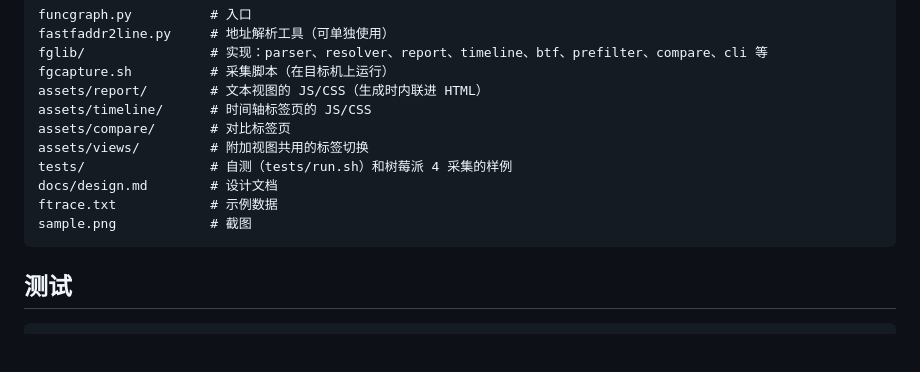
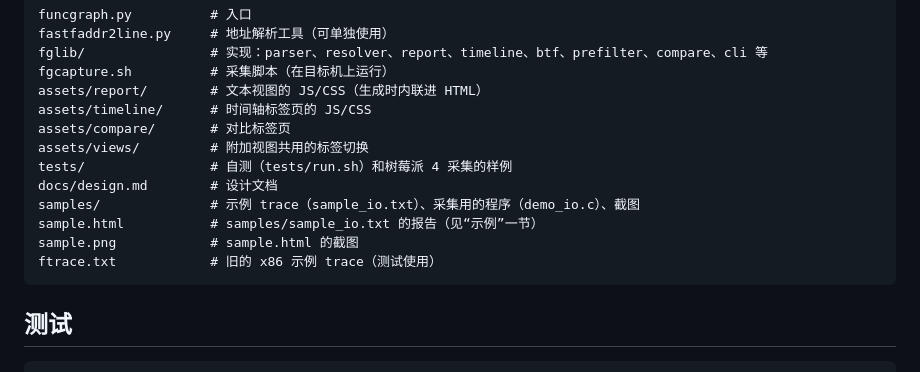
Before and after one commit to pengdonglin137/FuncGraph, a Markdown page: README.cn.md, the part around one of its changes. GitHub-like rendering; blank space fills up the shorter version.

````diff
--- a/README.cn.md
+++ b/README.cn.md
@@ -357,8 +385,10 @@ assets/compare/       # 对比标签页
 assets/views/         # 附加视图共用的标签切换
 tests/                # 自测（tests/run.sh）和树莓派 4 采集的样例
 docs/design.md        # 设计文档
-ftrace.txt            # 示例数据
-sample.png            # 截图
+samples/              # 示例 trace（sample_io.txt）、采集用的程序（demo_io.c）、截图
+sample.html           # samples/sample_io.txt 的报告（见“示例”一节）
+sample.png            # sample.html 的截图
+ftrace.txt            # 旧的 x86 示例 trace（测试使用）
 ```
 
 ## 测试
````
Also changed, not shown: other parts of README.cn.md (+28 -0 lines), README.md (+32 -2 lines), sample.png, samples/sample_text.png (added), 5 other files.
